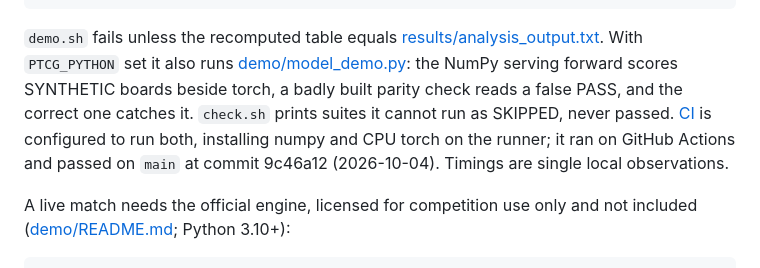
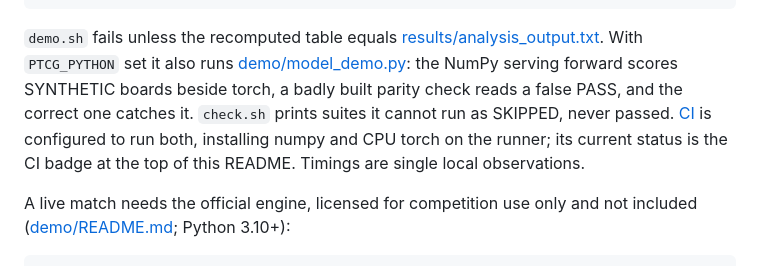
Before and after one commit to oscar-chw/ptcg-ai-battle, a Markdown page: README.md, the part around the change. Rendered like a GitHub page.

Commit message:
docs: update cited commit ids; point to the CI badge for status
Co-Authored-By: Claude Opus 5.5 <noreply@anthropic.com>

```diff
--- a/README.md
+++ b/README.md
@@ -120,8 +120,7 @@ bash scripts/check.sh    # no engine; observed about 1 s without torch, about 20
 [demo/model_demo.py](demo/model_demo.py): the NumPy serving forward scores SYNTHETIC boards
 beside torch, a badly built parity check reads a false PASS, and the correct one catches it. `check.sh` prints suites it
 cannot run as SKIPPED, never passed. [CI](.github/workflows/ci.yml) is configured to run both,
-installing numpy and CPU torch on the runner; it ran on GitHub Actions and passed on `main`
-at commit 9c46a12 (2026-10-04). Timings are single local observations.
+installing numpy and CPU torch on the runner; its current status is the CI badge at the top of this README. Timings are single local observations.
 
 A live match needs the official engine, licensed for competition use only and not included
 ([demo/README.md](demo/README.md); Python 3.10+):
```
